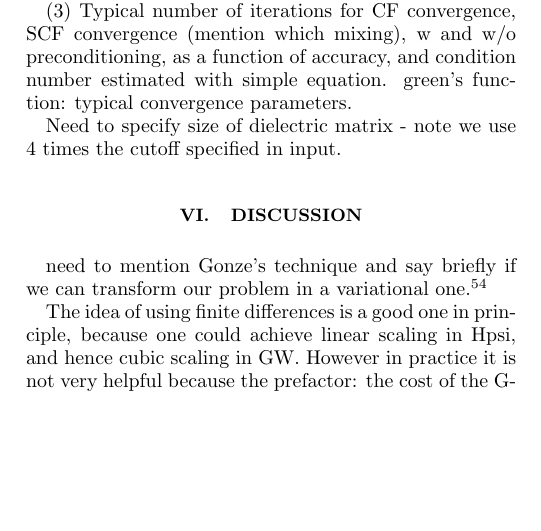
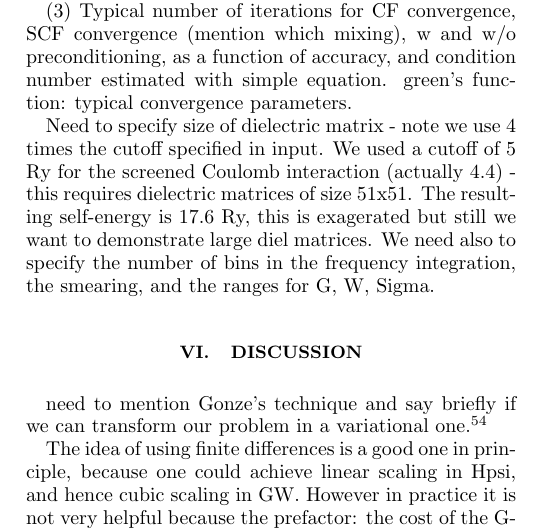
Before and after one commit to QEF/SternheimerGW, a LaTeX paper (Doc/paper/gwhs.tex): part of one column of page 9 of 15, cut so that both start at the same text, the shorter picture padded with empty space. Compiled offline with pdfLaTeX.

Commit message:
small things for paper
git-svn-id: https://rothery3.materials.ox.ac.uk/svn/sgw/trunk@222 21dd5d8e-1f79-4369-87ad-170e0d29e828

```diff
--- a/Doc/paper/gwhs.tex
+++ b/Doc/paper/gwhs.tex
@@ -1112,6 +1112,10 @@ green's function: typical convergence parameters.
 
 Need to specify size of dielectric matrix - note we use 4 times the cutoff
 specified in input.
+We used a cutoff of 5 Ry for the screened Coulomb interaction (actually 4.4) - this requires dielectric matrices
+of size 51x51. The resulting self-energy is 17.6 Ry, this is exagerated but still we want to demonstrate
+large diel matrices.
+We need also to specify the number of bins in the frequency integration, the smearing, and the ranges for G, W, Sigma.
 
 
 \begin  {figure}
```
